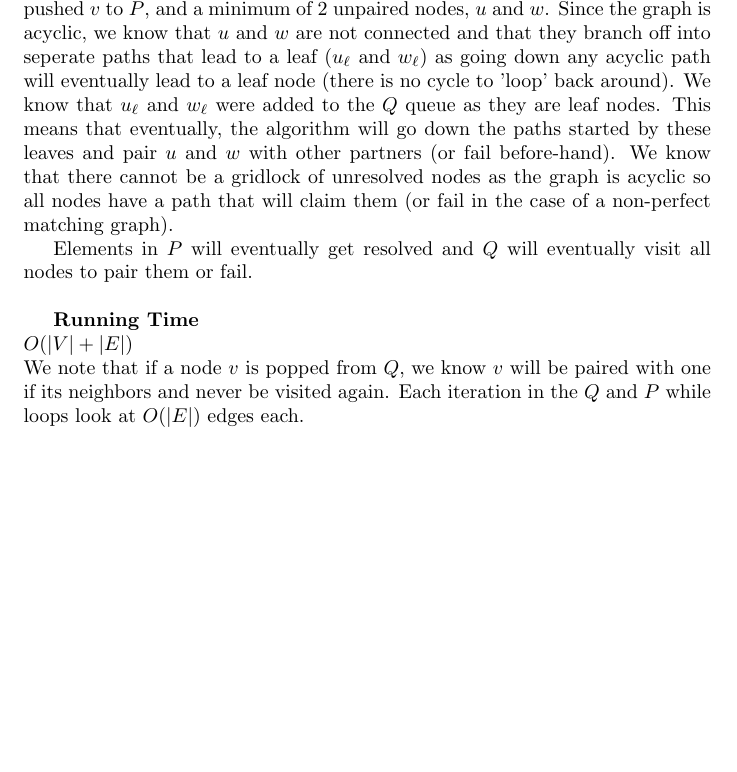
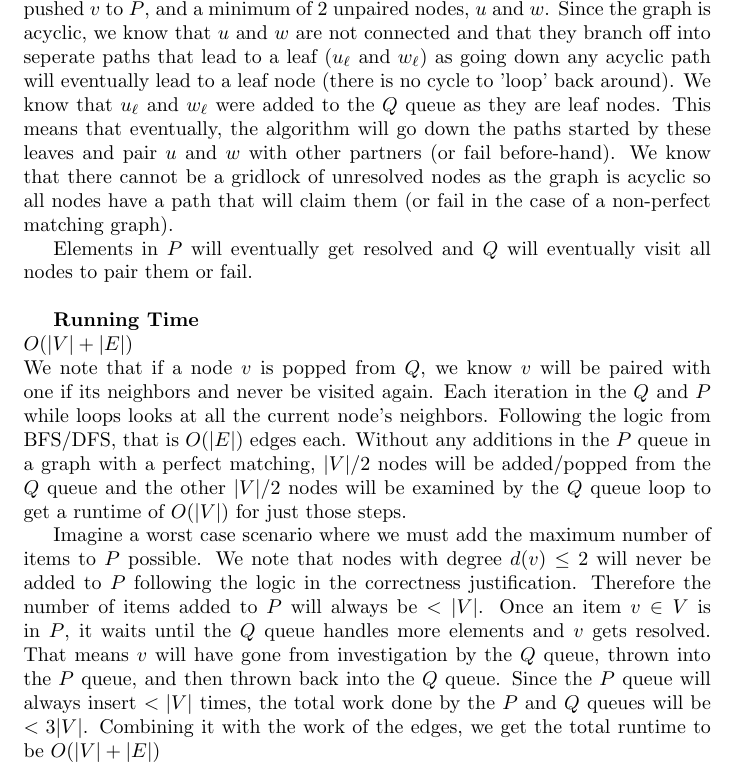
Before and after one commit to dsmaugy/cpsc365, a LaTeX problem sheet (pset3/pset3.tex): part of page 10 of 10, cut so that both start at the same text, the shorter picture padded with empty space. Compiled offline with pdfLaTeX.

Commit message:
submitted pset3

```diff
--- a/pset3/pset3.tex
+++ b/pset3/pset3.tex
@@ -410,6 +410,14 @@ Elements in $P$ will eventually get resolved and $Q$ will eventually visit all n
 \textbf{Running Time}\\
 $O(|V| + |E|)$ \\
 We note that if a node $v$ is popped from $Q$, we know $v$ will be paired with one if its neighbors and never be visited again.
-Each iteration in the $Q$ and $P$ while loops look at $O(|E|)$ edges each.
+Each iteration in the $Q$ and $P$ while loops looks at all the current node's neighbors. Following the logic from BFS/DFS, that is $O(|E|)$ edges each.
+Without any additions in the $P$ queue in a graph with a perfect matching, $|V|/2$ nodes will be added/popped from the $Q$ queue and the other $|V|/2$ nodes will be
+examined by the $Q$ queue loop to get a runtime of $O(|V|)$ for just those steps.
+
+Imagine a worst case scenario where we must add the maximum number of items to $P$ possible. We note that nodes with degree $d(v) \leq 2$ will never
+be added to $P$ following the logic in the correctness justification. Therefore the number of items added to $P$ will always be $< |V|$.
+Once an item $v \in V$ is in $P$, it waits until the $Q$ queue handles more elements and $v$ gets resolved. That means $v$ will have gone from investigation by the $Q$ queue,
+thrown into the $P$ queue, and then thrown back into the $Q$ queue. Since the $P$ queue will always insert $< |V|$ times, the total work done by the $P$ and $Q$ queues will be $< 3|V|$.
+Combining it with the work of the edges, we get the total runtime to be $O(|V| + |E|)$
 
 \end{document}
```
Also changed, not shown: pset3/pset3.pdf.
